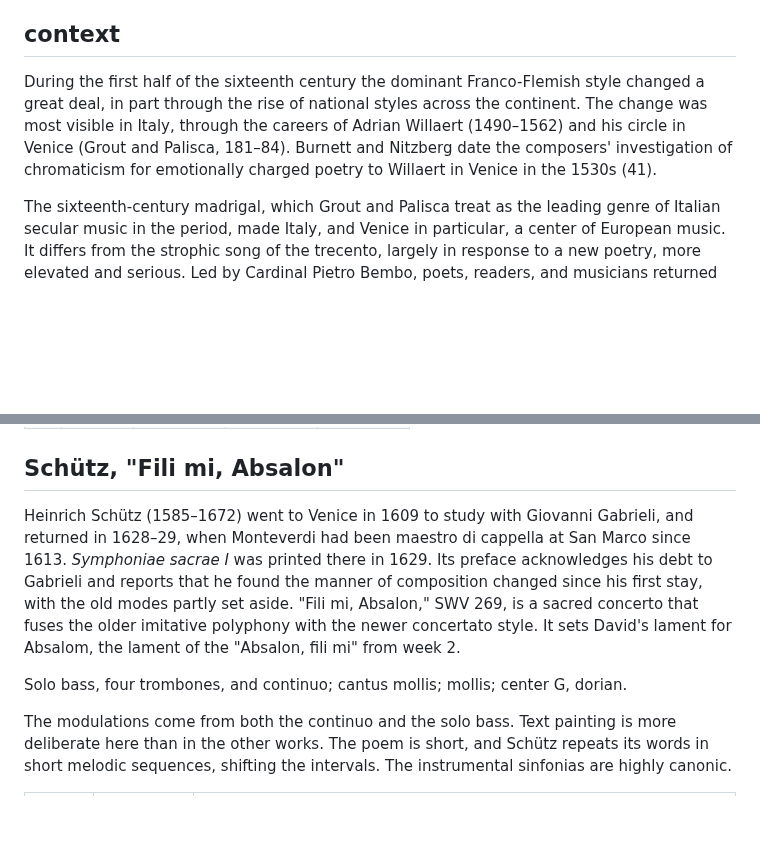
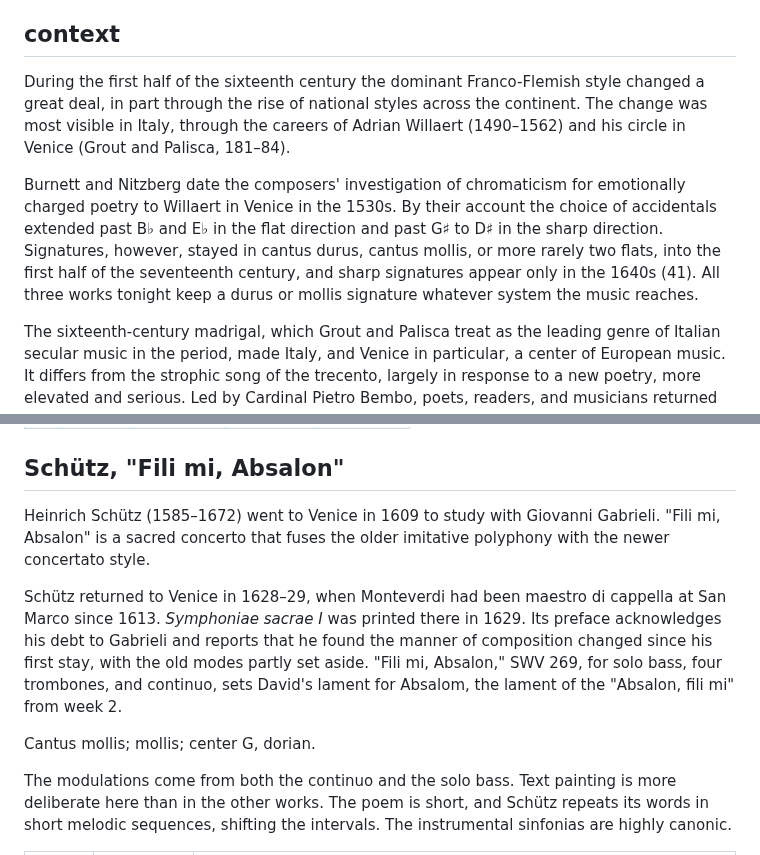
Before and after one commit to csuebmusic/mus601, a Markdown page: lesson-plans/unit-1-recap.md, 2 parts joined by grey strips. Rendered like a GitHub page; blank space fills up the shorter version.

```diff
--- a/lesson-plans/unit-1-recap.md
+++ b/lesson-plans/unit-1-recap.md
@@ -4,7 +4,9 @@ Instructor-facing. The lesson plan for the Paper 1 meeting, September 22, in the
 
 ## context
 
-During the first half of the sixteenth century the dominant Franco-Flemish style changed a great deal, in part through the rise of national styles across the continent. The change was most visible in Italy, through the careers of Adrian Willaert (1490–1562) and his circle in Venice (Grout and Palisca, 181–84). Burnett and Nitzberg date the composers' investigation of chromaticism for emotionally charged poetry to Willaert in Venice in the 1530s (41).
+During the first half of the sixteenth century the dominant Franco-Flemish style changed a great deal, in part through the rise of national styles across the continent. The change was most visible in Italy, through the careers of Adrian Willaert (1490–1562) and his circle in Venice (Grout and Palisca, 181–84).
+
+Burnett and Nitzberg date the composers' investigation of chromaticism for emotionally charged poetry to Willaert in Venice in the 1530s. By their account the choice of accidentals extended past B♭ and E♭ in the flat direction and past G♯ to D♯ in the sharp direction. Signatures, however, stayed in cantus durus, cantus mollis, or more rarely two flats, into the first half of the seventeenth century, and sharp signatures appear only in the 1640s (41). All three works tonight keep a durus or mollis signature whatever system the music reaches.
 
 The sixteenth-century madrigal, which Grout and Palisca treat as the leading genre of Italian secular music in the period, made Italy, and Venice in particular, a center of European music. It differs from the strophic song of the trecento, largely in response to a new poetry, more elevated and serious. Led by Cardinal Pietro Bembo, poets, readers, and musicians returned to Petrarch (1304–1374) and to the sentimental and erotic ideals of his verse (Grout and Palisca, 185). That poetry pushed composers to treat the verse more freely, with new homophonic and contrapuntal textures, and to match its seriousness, nobility, and artfulness. The more adventurous composers began to explore the chromatic scale, partly for new means of expressing the texts and partly to revive the Greek genera, which were held in high regard.
 
@@ -76,9 +84,11 @@ Section G:
 
 ## Schütz, "Fili mi, Absalon"
 
-Heinrich Schütz (1585–1672) went to Venice in 1609 to study with Giovanni Gabrieli, and returned in 1628–29, when Monteverdi had been maestro di cappella at San Marco since 1613. *Symphoniae sacrae I* was printed there in 1629. Its preface acknowledges his debt to Gabrieli and reports that he found the manner of composition changed since his first stay, with the old modes partly set aside. "Fili mi, Absalon," SWV 269, is a sacred concerto that fuses the older imitative polyphony with the newer concertato style. It sets David's lament for Absalom, the lament of the "Absalon, fili mi" from week 2.
+Heinrich Schütz (1585–1672) went to Venice in 1609 to study with Giovanni Gabrieli. "Fili mi, Absalon" is a sacred concerto that fuses the older imitative polyphony with the newer concertato style.
 
-Solo bass, four trombones, and continuo; cantus mollis; mollis; center G, dorian.
+Schütz returned to Venice in 1628–29, when Monteverdi had been maestro di cappella at San Marco since 1613. *Symphoniae sacrae I* was printed there in 1629. Its preface acknowledges his debt to Gabrieli and reports that he found the manner of composition changed since his first stay, with the old modes partly set aside. "Fili mi, Absalon," SWV 269, for solo bass, four trombones, and continuo, sets David's lament for Absalom, the lament of the "Absalon, fili mi" from week 2.
+
+Cantus mollis; mollis; center G, dorian.
 
 The modulations come from both the continuo and the solo bass. Text painting is more deliberate here than in the other works. The poem is short, and Schütz repeats its words in short melodic sequences, shifting the intervals. The instrumental sinfonias are highly canonic.
 
```
Also changed, not shown: other parts of lesson-plans/unit-1-recap.md (+14 -8 lines).
